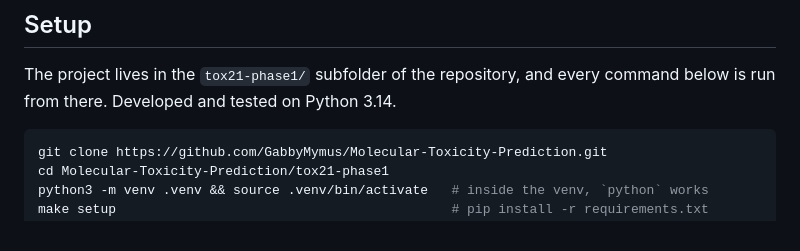
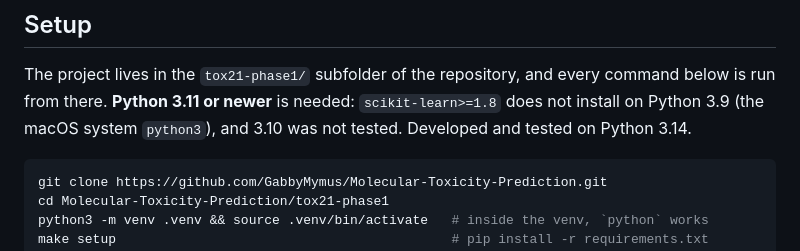
Before and after one commit to GabbyMymus/Molecular-Toxicity-Prediction, a Markdown page: tox21-phase1/README.md, the part around the change. GitHub-like rendering.

Commit message:
README: state the minimum Python version
Co-Authored-By: Claude Sonnet 5.5 <noreply@anthropic.com>

````diff
--- a/tox21-phase1/README.md
+++ b/tox21-phase1/README.md
@@ -19,7 +19,8 @@ systems; keep this in mind when reading scaffold results.
 ## Setup
 
 The project lives in the `tox21-phase1/` subfolder of the repository, and every command below is run from
-there. Developed and tested on Python 3.14.
+there. **Python 3.11 or newer** is needed: `scikit-learn>=1.8` does not install on Python 3.9 (the macOS system
+`python3`), and 3.10 was not tested. Developed and tested on Python 3.14.
 
 ```bash
 git clone https://github.com/GabbyMymus/Molecular-Toxicity-Prediction.git
````
